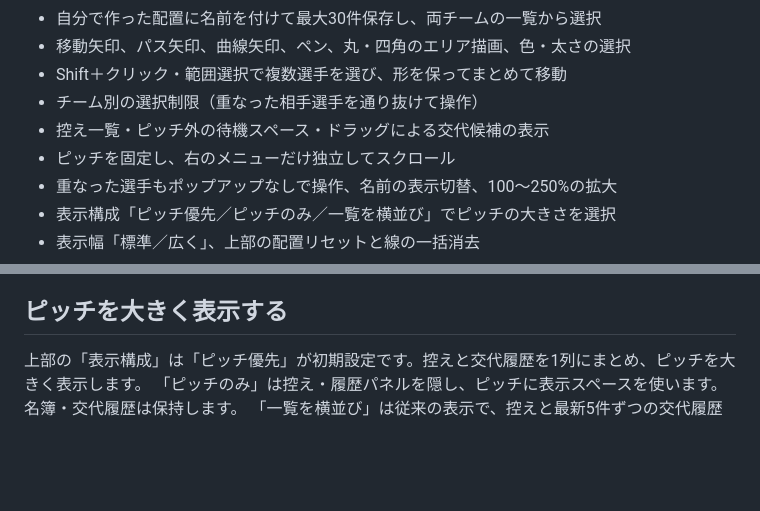
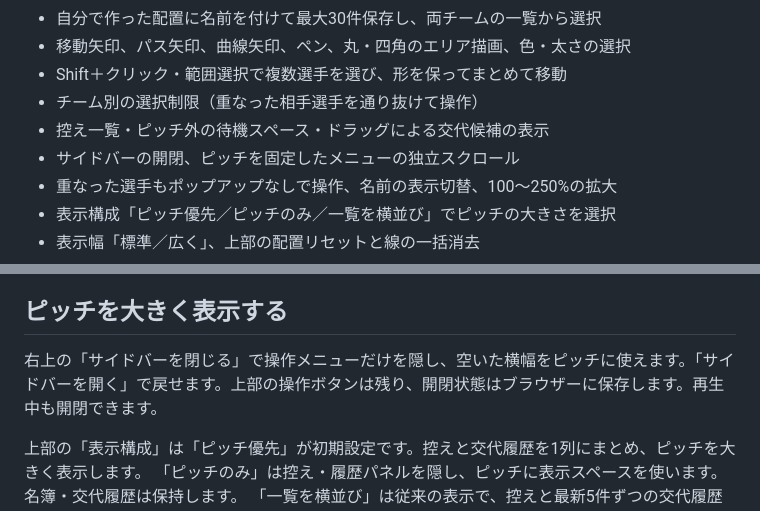
Before and after one commit to sakrainari/soccer-tactics-board, a Markdown page: README.md, 2 parts joined by grey strips. Rendered like a GitHub page; blank space fills up the shorter version.

Commit message:
Document closing and reopening the sidebar

```diff
--- a/README.md
+++ b/README.md
@@ -14,7 +14,7 @@ HTML を直接開いて使えます。「配信用表示」で操作パネルを
 - Shift＋クリック・範囲選択で複数選手を選び、形を保ってまとめて移動
 - チーム別の選択制限（重なった相手選手を通り抜けて操作）
 - 控え一覧・ピッチ外の待機スペース・ドラッグによる交代候補の表示
-- ピッチを固定し、右のメニューだけ独立してスクロール
+- サイドバーの開閉、ピッチを固定したメニューの独立スクロール
 - 重なった選手もポップアップなしで操作、名前の表示切替、100〜250%の拡大
 - 表示構成「ピッチ優先／ピッチのみ／一覧を横並び」でピッチの大きさを選択
 - 表示幅「標準／広く」、上部の配置リセットと線の一括消去
@@ -88,6 +88,8 @@ FW 18 選手名
 
 ## ピッチを大きく表示する
 
+右上の「サイドバーを閉じる」で操作メニューだけを隠し、空いた横幅をピッチに使えます。「サイドバーを開く」で戻せます。上部の操作ボタンは残り、開閉状態はブラウザーに保存します。再生中も開閉できます。
+
 上部の「表示構成」は「ピッチ優先」が初期設定です。控えと交代履歴を1列にまとめ、ピッチを大きく表示します。
 「ピッチのみ」は控え・履歴パネルを隠し、ピッチに表示スペースを使います。名簿・交代履歴は保持します。
 「一覧を横並び」は従来の表示で、控えと最新5件ずつの交代履歴を横に並べます。
```
